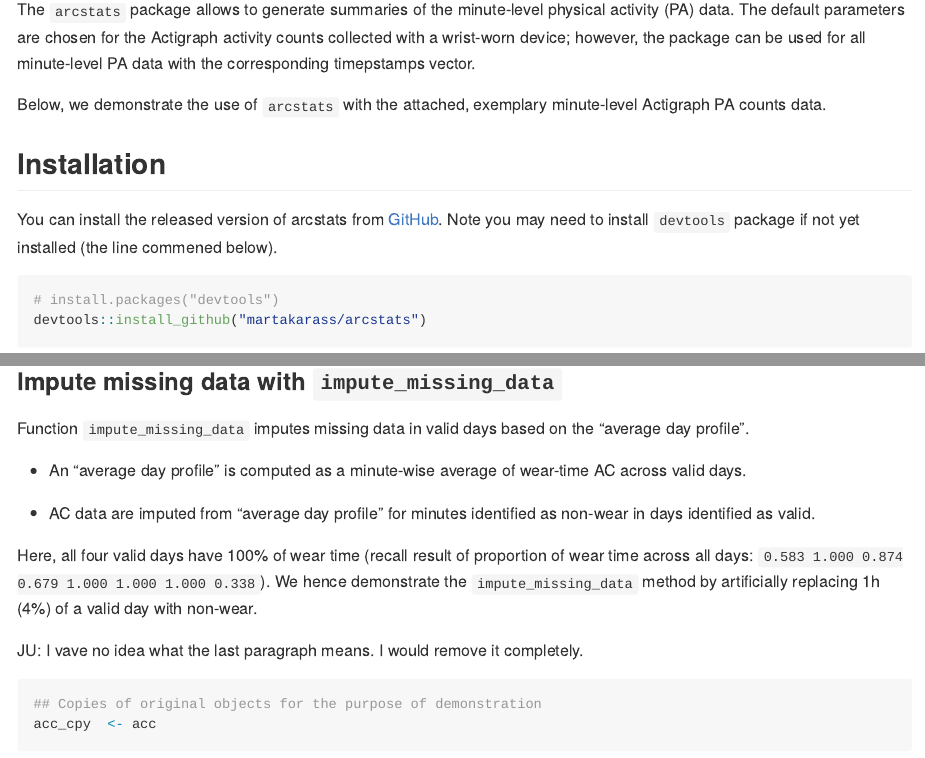
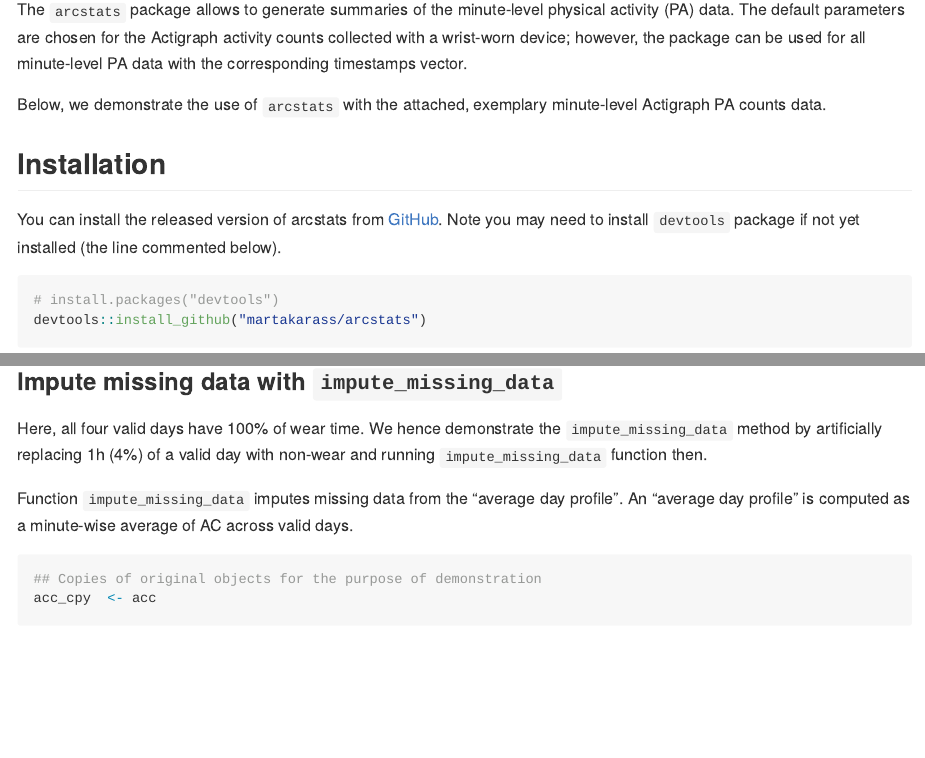
Before and after one commit to martakarass/arcstats, an R Markdown document (README.Rmd): the page in a window 1100 px wide, from 570 px down, and a second part further down, joined at a grey line. Rendered offline with R 4.5, knitr and Pandoc, with nearby package versions; some code elsewhere in the file could not run offline.

Commit message:
Fix typos in documentation

````diff
--- a/README.Rmd
+++ b/README.Rmd
@@ -24,13 +24,13 @@ knitr::opts_chunk$set(
 <!-- badges: start -->
 <!-- badges: end -->
 
-The `arcstats` package allows to generate summaries of the minute-level physical activity (PA) data. The default parameters are chosen for the Actigraph activity counts collected with a wrist-worn device; however, the package can be used for all minute-level PA data with the corresponding timepstamps vector.
+The `arcstats` package allows to generate summaries of the minute-level physical activity (PA) data. The default parameters are chosen for the Actigraph activity counts collected with a wrist-worn device; however, the package can be used for all minute-level PA data with the corresponding timestamps vector.
 
 Below, we demonstrate the use of `arcstats` with the attached, exemplary minute-level Actigraph PA counts data.
 
 ## Installation
 
-You can install the released version of arcstats from [GitHub](https://github.com/). Note you may need to install `devtools` package if not yet installed (the line commened below).
+You can install the released version of arcstats from [GitHub](https://github.com/). Note you may need to install `devtools` package if not yet installed (the line commented below).
 
 
 ``` r
@@ -316,15 +316,9 @@ apply(valid_day_flag_mat, 1, mean, na.rm = TRUE)
 
 ### Impute missing data with `impute_missing_data`
 
-Function `impute_missing_data` imputes missing data in valid days based on the "average day profile".
+Here, all four valid days have 100% of wear time. We hence demonstrate the `impute_missing_data` method by artificially replacing 1h (4%) of a valid day with non-wear and running `impute_missing_data` function then.
 
-- An "average day profile" is computed as a minute-wise average of wear-time AC across valid days.
-
-- AC data are imputed from "average day profile" for minutes identified as non-wear in days identified as valid.
-
-Here, all four valid days have 100% of wear time (recall result of proportion of wear time across all days: `0.583 1.000 0.874 0.679 1.000 1.000 1.000 0.338`). We hence demonstrate the `impute_missing_data` method by artificially replacing 1h (4%) of a valid day with non-wear.
-
-JU: I vave no idea what the last paragraph means. I would remove it completely.
+Function `impute_missing_data` imputes missing data from the "average day profile". An "average day profile" is computed as a minute-wise average of AC across valid days.
 
 ```{r}
 ## Copies of original objects for the purpose of demonstration
````
Also changed, not shown: R/activity_stats.R (+2 -2 lines), R/get_wear_flag.R (+2 -2 lines), R/summarize_PA.R (+1 -1 lines), README.md (deleted), README.Rmd (8 more changed lines), 5 other files.
